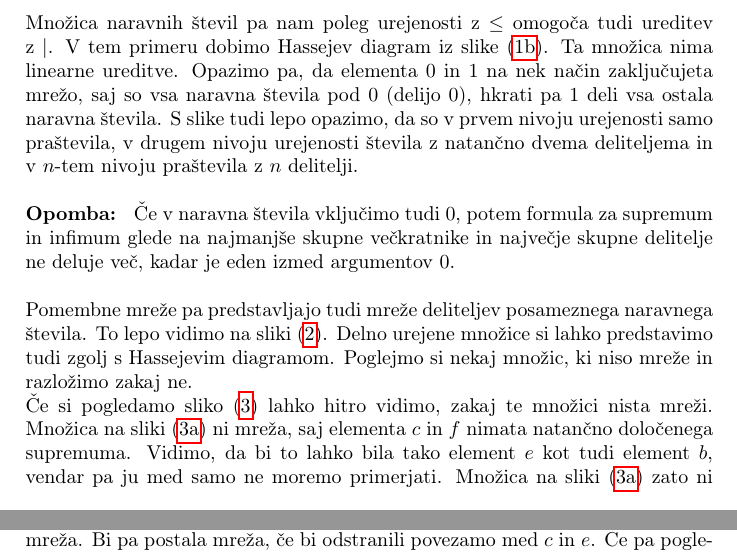
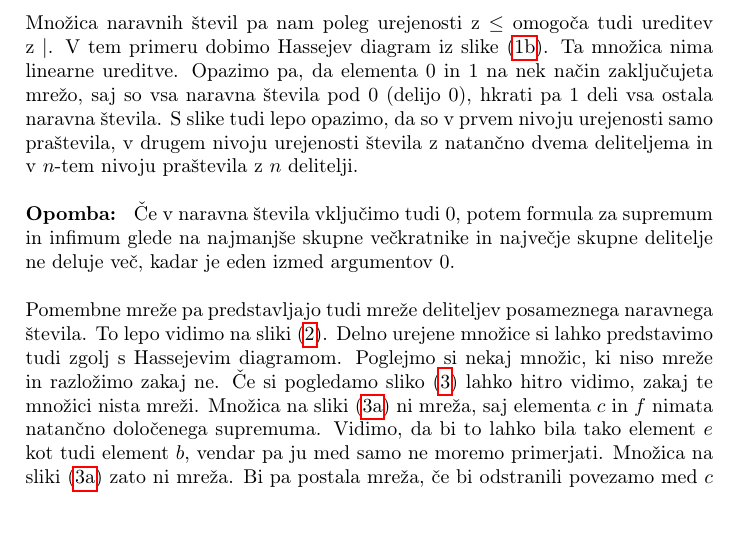
Before and after one commit to jO-Osko/lattices, a LaTeX document (article.tex): two parts of pages 6 and 7 of 21 before the commit and part of page 6 of 21 after it, the two joined at a grey line, cut so that both start at the same text. Compiled offline with pdfLaTeX.

Commit message:
Popravki

```diff
--- a/article.tex
+++ b/article.tex
@@ -336,7 +336,7 @@ Množica naravnih števil pa nam poleg urejenosti z $\leq$ omogoča tudi uredite
 \end{figure}
 \leavevmode
 
-Pomembne mreže pa predstavljajo tudi mreže deliteljev posameznega naravnega števila. To lepo vidimo na sliki (\ref{im:divisors_of_30_hasse_diagram}). Delno urejene množice si lahko predstavimo tudi zgolj s Hassejevim diagramom. Poglejmo si nekaj množic, ki niso mreže in razložimo zakaj ne.
+Pomembne mreže pa predstavljajo tudi mreže deliteljev posameznega naravnega števila. To lepo vidimo na sliki (\ref{im:divisors_of_30_hasse_diagram}). Delno urejene množice si lahko predstavimo tudi zgolj s Hassejevim diagramom. Poglejmo si nekaj množic, ki niso mreže in razložimo zakaj ne. Če si pogledamo sliko (\ref{im:not_lattice_example}) lahko hitro vidimo, zakaj te množici nista mreži. Množica na sliki (\ref{im:not_lattice_1}) ni mreža, saj elementa $c$ in $f$ nimata natančno določenega supremuma. Vidimo, da bi to lahko bila tako element $e$ kot tudi element $b$, vendar pa ju med samo ne moremo primerjati. Množica na sliki (\ref{im:not_lattice_1}) zato ni mreža. Bi pa postala mreža, če bi odstranili povezamo med $c$ in $e$. Če pa pogledamo sliko (\ref{im:not_lattice_2}) vidimo, da je problematičen element $f$. Tako recimo elementa $c \lor f = a$, medtem, ko je $c \land f$ nedoločen in zato množica ni mreža, bi pa to postala, če bi iz nje odstranili element $f$ in tako dobili mrežo vseh deliteljev števila $12$.
 
 \begin{figure}[h]
   \begin{subfigure}[h]{0.3\textwidth}
```
Also changed, not shown: article.pdf, article.tex (2 more changed lines).
